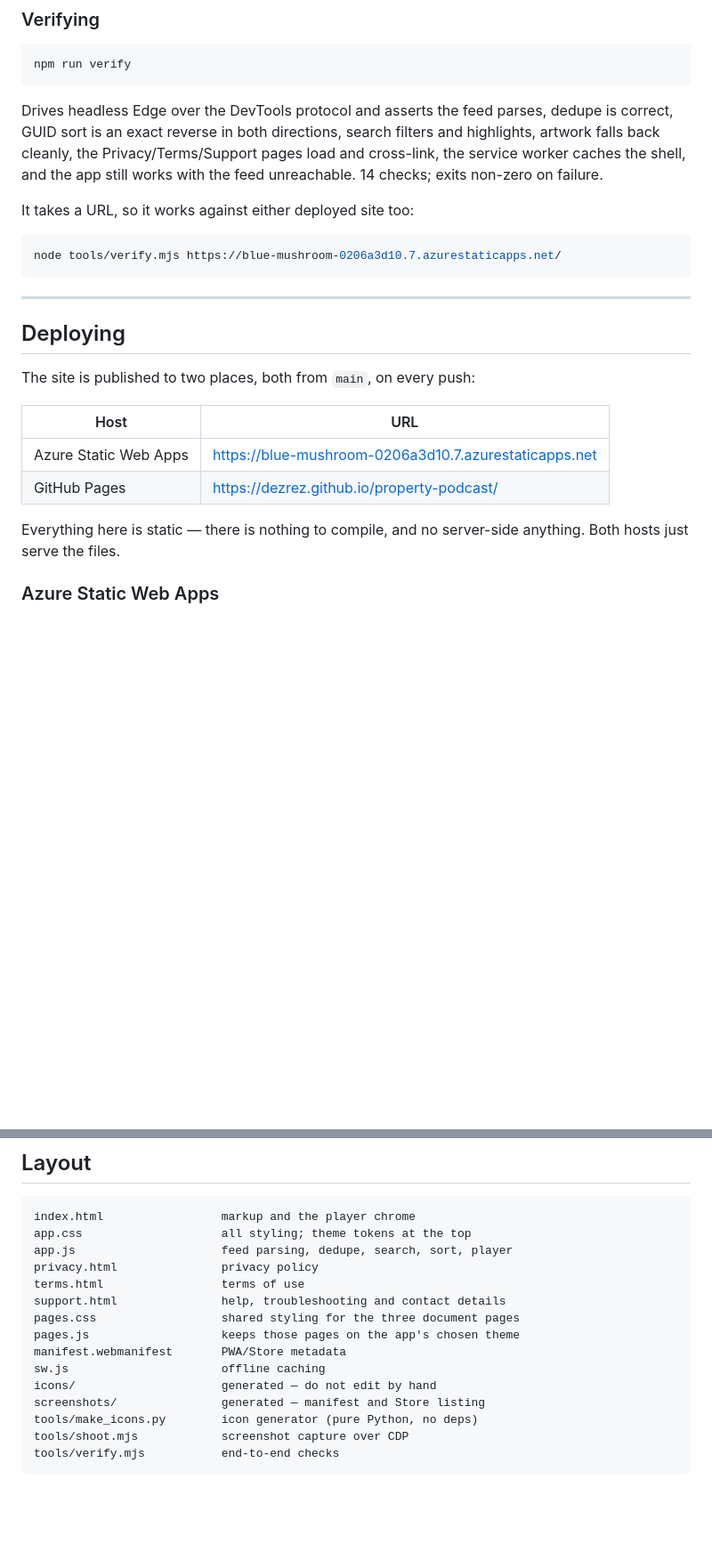
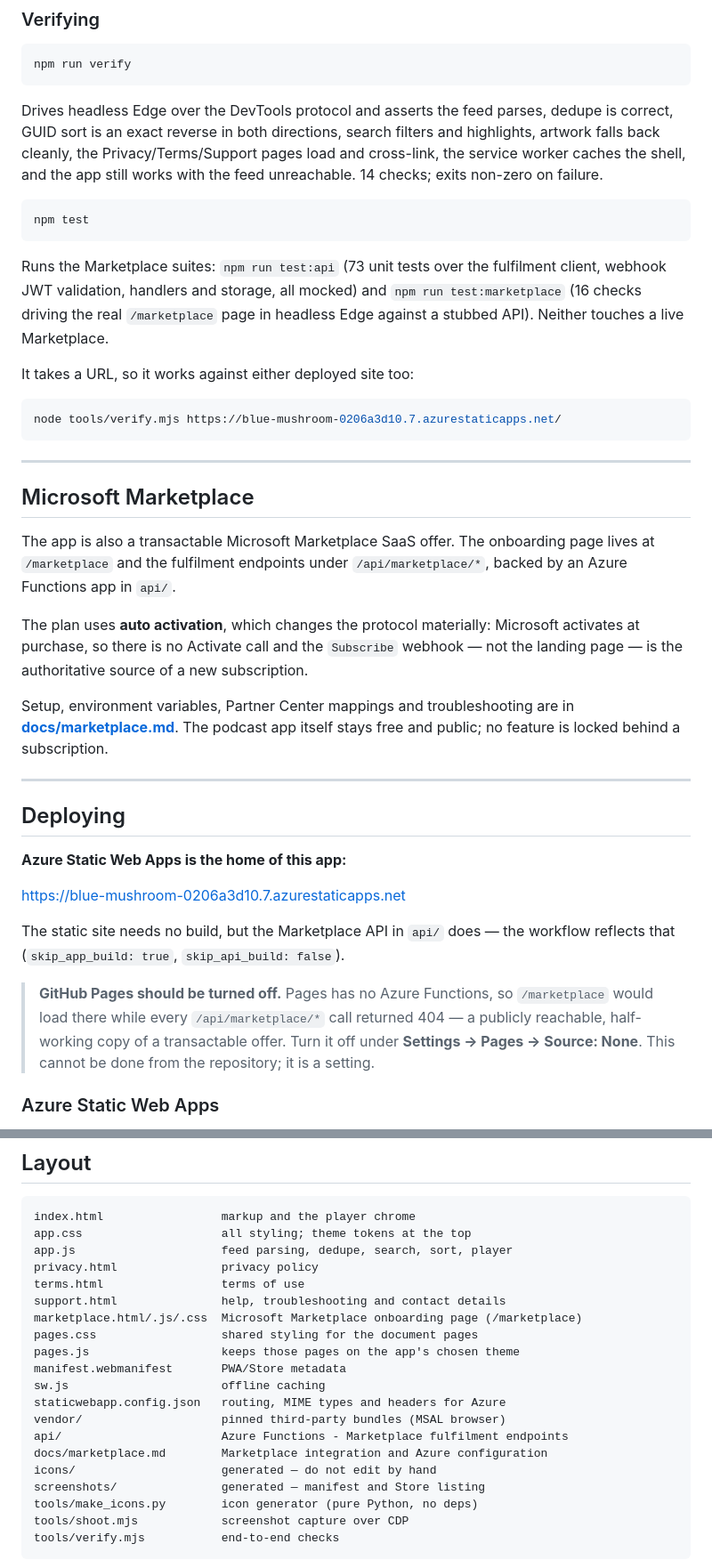
Before and after one commit to dezrez/property-podcast, a Markdown page: README.md, 2 parts joined by grey strips. Shown at 89% size. Drawn GitHub-style; blank space fills up the shorter version.

````diff
--- a/README.md
+++ b/README.md
@@ -156,6 +156,15 @@ filters and highlights, artwork falls back cleanly, the Privacy/Terms/Support
 pages load and cross-link, the service worker caches the shell, and the app
 still works with the feed unreachable. 14 checks; exits non-zero on failure.
 
+```bash
+npm test
+```
+
+Runs the Marketplace suites: `npm run test:api` (73 unit tests over the
+fulfilment client, webhook JWT validation, handlers and storage, all mocked) and
+`npm run test:marketplace` (16 checks driving the real `/marketplace` page in
+headless Edge against a stubbed API). Neither touches a live Marketplace.
+
 It takes a URL, so it works against either deployed site too:
 
 ```bash
@@ -164,17 +173,37 @@ node tools/verify.mjs https://blue-mushroom-0206a3d10.7.azurestaticapps.net/
 
 ---
 
+## Microsoft Marketplace
+
+The app is also a transactable Microsoft Marketplace SaaS offer. The onboarding
+page lives at `/marketplace` and the fulfilment endpoints under
+`/api/marketplace/*`, backed by an Azure Functions app in `api/`.
+
+The plan uses **auto activation**, which changes the protocol materially:
+Microsoft activates at purchase, so there is no Activate call and the `Subscribe`
+webhook — not the landing page — is the authoritative source of a new
+subscription.
+
+Setup, environment variables, Partner Center mappings and troubleshooting are in
+**[docs/marketplace.md](docs/marketplace.md)**. The podcast app itself stays free
+and public; no feature is locked behind a subscription.
+
+---
+
 ## Deploying
 
-The site is published to two places, both from `main`, on every push:
+**Azure Static Web Apps is the home of this app:**
 
-| Host | URL |
-|---|---|
-| Azure Static Web Apps | <https://blue-mushroom-0206a3d10.7.azurestaticapps.net> |
-| GitHub Pages | <https://dezrez.github.io/property-podcast/> |
+<https://blue-mushroom-0206a3d10.7.azurestaticapps.net>
 
-Everything here is static — there is nothing to compile, and no server-side
-anything. Both hosts just serve the files.
+The static site needs no build, but the Marketplace API in `api/` does — the
+workflow reflects that (`skip_app_build: true`, `skip_api_build: false`).
+
+> **GitHub Pages should be turned off.** Pages has no Azure Functions, so
+> `/marketplace` would load there while every `/api/marketplace/*` call returned
+> 404 — a publicly reachable, half-working copy of a transactable offer. Turn it
+> off under **Settings → Pages → Source: None**. This cannot be done from the
+> repository; it is a setting.
 
 ### Azure Static Web Apps
 
@@ -272,10 +301,15 @@ app.js                     feed parsing, dedupe, search, sort, player
 privacy.html               privacy policy
 terms.html                 terms of use
 support.html               help, troubleshooting and contact details
-pages.css                  shared styling for the three document pages
+marketplace.html/.js/.css  Microsoft Marketplace onboarding page (/marketplace)
+pages.css                  shared styling for the document pages
 pages.js                   keeps those pages on the app's chosen theme
 manifest.webmanifest       PWA/Store metadata
 sw.js                      offline caching
+staticwebapp.config.json   routing, MIME types and headers for Azure
+vendor/                    pinned third-party bundles (MSAL browser)
+api/                       Azure Functions - Marketplace fulfilment endpoints
+docs/marketplace.md        Marketplace integration and Azure configuration
 icons/                     generated — do not edit by hand
 screenshots/               generated — manifest and Store listing
 tools/make_icons.py        icon generator (pure Python, no deps)
````
Also changed, not shown: docs/marketplace.md (added, +283 -0 lines).
